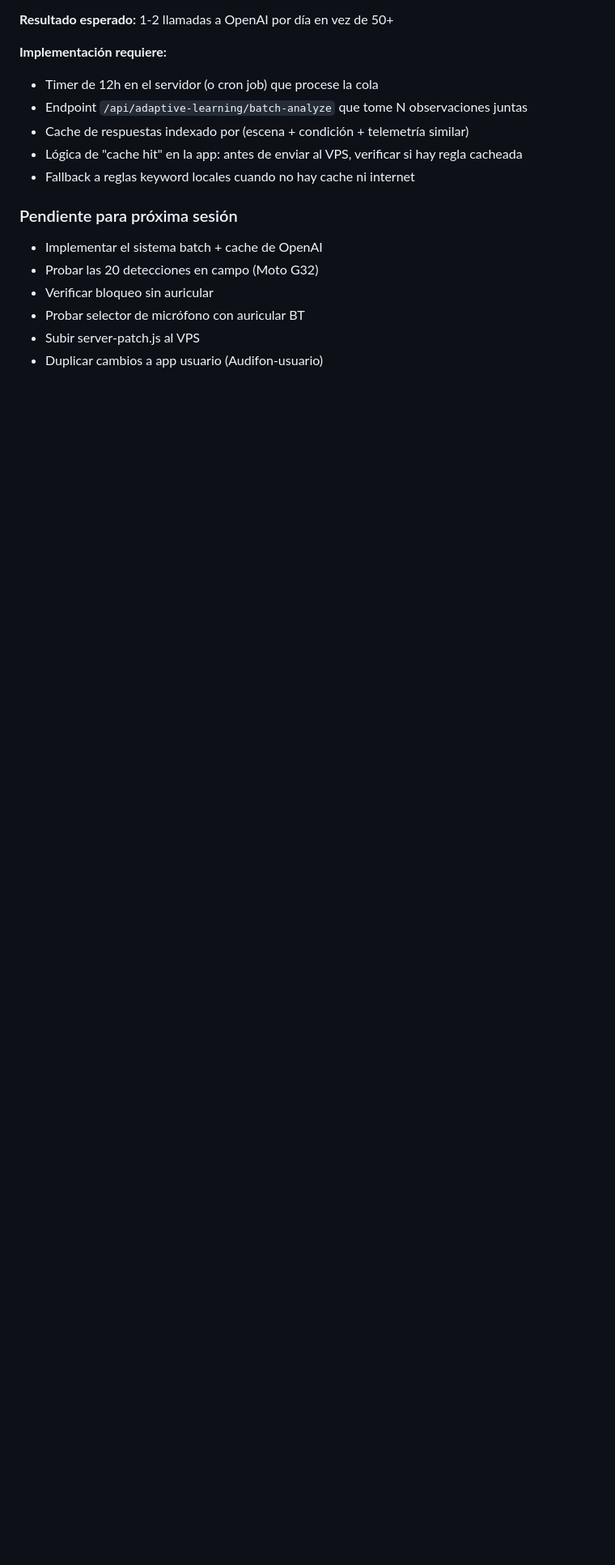
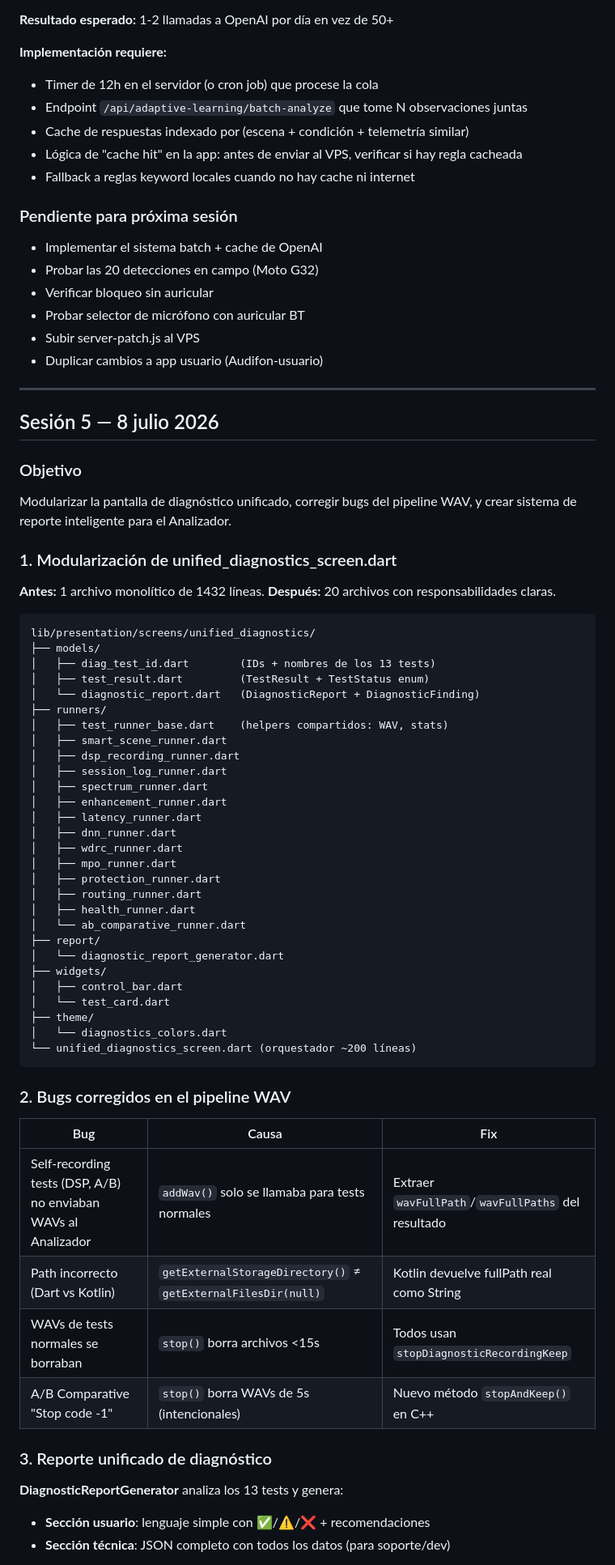
Before and after one commit to HenrySali/Audifon, a Markdown page: SESION.md, the part around one of its changes. Shown at 81% size. Rendered like a GitHub page; blank space fills up the shorter version.

Commit message:
docs: registrar sesión 5 (8 julio 2026) en SESION.md

````diff
--- a/SESION.md
+++ b/SESION.md
@@ -218,3 +218,63 @@ Widget `AudioRecommendationWidget` en la pantalla principal que monitorea condic
 - Probar selector de micrófono con auricular BT
 - Subir server-patch.js al VPS
 - Duplicar cambios a app usuario (Audifon-usuario)
+
+
+---
+
+## Sesión 5 — 8 julio 2026
+
+### Objetivo
+Modularizar la pantalla de diagnóstico unificado, corregir bugs del pipeline WAV, y crear sistema de reporte inteligente para el Analizador.
+
+### 1. Modularización de unified_diagnostics_screen.dart
+
+**Antes:** 1 archivo monolítico de 1432 líneas.
+**Después:** 20 archivos con responsabilidades claras.
+
+```
+lib/presentation/screens/unified_diagnostics/
+├── models/
+│   ├── diag_test_id.dart        (IDs + nombres de los 13 tests)
+│   ├── test_result.dart         (TestResult + TestStatus enum)
+│   └── diagnostic_report.dart   (DiagnosticReport + DiagnosticFinding)
+├── runners/
+│   ├── test_runner_base.dart    (helpers compartidos: WAV, stats)
+│   ├── smart_scene_runner.dart
+│   ├── dsp_recording_runner.dart
+│   ├── session_log_runner.dart
+│   ├── spectrum_runner.dart
+│   ├── enhancement_runner.dart
+│   ├── latency_runner.dart
+│   ├── dnn_runner.dart
+│   ├── wdrc_runner.dart
+│   ├── mpo_runner.dart
+│   ├── protection_runner.dart
+│   ├── routing_runner.dart
+│   ├── health_runner.dart
+│   └── ab_comparative_runner.dart
+├── report/
+│   └── diagnostic_report_generator.dart
+├── widgets/
+│   ├── control_bar.dart
+│   └── test_card.dart
+├── theme/
+│   └── diagnostics_colors.dart
+└── unified_diagnostics_screen.dart (orquestador ~200 líneas)
+```
+
+### 2. Bugs corregidos en el pipeline WAV
+
+| Bug | Causa | Fix |
+|-----|-------|-----|
+| Self-recording tests (DSP, A/B) no enviaban WAVs al Analizador | `addWav()` solo se llamaba para tests normales | Extraer `wavFullPath`/`wavFullPaths` del resultado |
+| Path incorrecto (Dart vs Kotlin) | `getExternalStorageDirectory()` ≠ `getExternalFilesDir(null)` | Kotlin devuelve fullPath real como String |
+| WAVs de tests normales se borraban | `stop()` borra archivos <15s | Todos usan `stopDiagnosticRecordingKeep` |
+| A/B Comparative "Stop code -1" | `stop()` borra WAVs de 5s (intencionales) | Nuevo método `stopAndKeep()` en C++ |
+
+### 3. Reporte unificado de diagnóstico
+
+**DiagnosticReportGenerator** analiza los 13 tests y genera:
+- **Sección usuario**: lenguaje simple con ✅/⚠️/❌ + recomendaciones
+- **Sección técnica**: JSON completo con todos los datos (para soporte/dev)
+
````
Also changed, not shown: other parts of SESION.md (+40 -0 lines).
